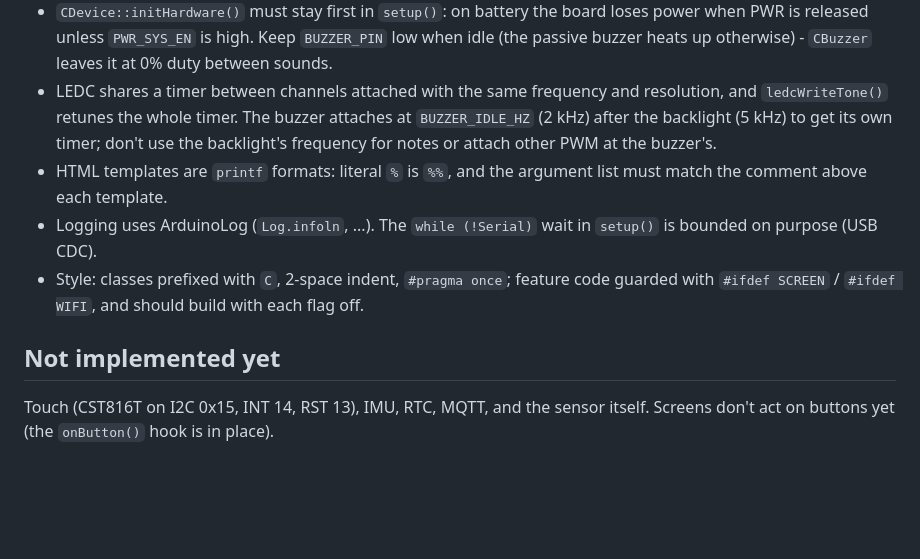
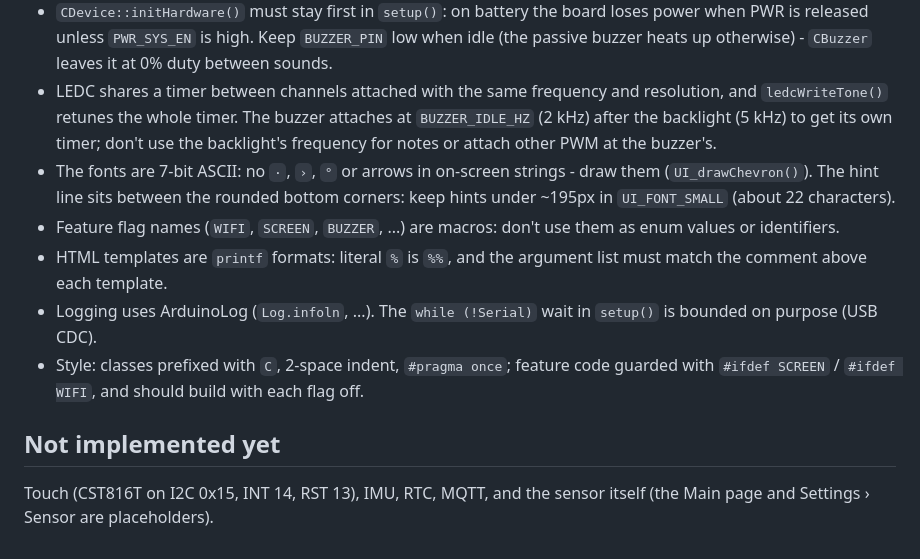
Before and after one commit to jaisor/LoriiniSensor, a Markdown page: CLAUDE.md, the part around one of its changes. Rendered like a GitHub page; blank space fills up the shorter version.

```diff
--- a/CLAUDE.md
+++ b/CLAUDE.md
@@ -41,10 +45,12 @@ There are no unit tests; verification means building and testing on hardware. `b
 - The LCD is 240x280 in a 240x320 controller: `LCD_ROW_OFFSET` 20.
 - `CDevice::initHardware()` must stay first in `setup()`: on battery the board loses power when PWR is released unless `PWR_SYS_EN` is high. Keep `BUZZER_PIN` low when idle (the passive buzzer heats up otherwise) - `CBuzzer` leaves it at 0% duty between sounds.
 - LEDC shares a timer between channels attached with the same frequency and resolution, and `ledcWriteTone()` retunes the whole timer. The buzzer attaches at `BUZZER_IDLE_HZ` (2 kHz) after the backlight (5 kHz) to get its own timer; don't use the backlight's frequency for notes or attach other PWM at the buzzer's.
+- The fonts are 7-bit ASCII: no `·`, `›`, `°` or arrows in on-screen strings - draw them (`UI_drawChevron()`). The hint line sits between the rounded bottom corners: keep hints under ~195px in `UI_FONT_SMALL` (about 22 characters).
+- Feature flag names (`WIFI`, `SCREEN`, `BUZZER`, ...) are macros: don't use them as enum values or identifiers.
 - HTML templates are `printf` formats: literal `%` is `%%`, and the argument list must match the comment above each template.
 - Logging uses ArduinoLog (`Log.infoln`, ...). The `while (!Serial)` wait in `setup()` is bounded on purpose (USB CDC).
 - Style: classes prefixed with `C`, 2-space indent, `#pragma once`; feature code guarded with `#ifdef SCREEN` / `#ifdef WIFI`, and should build with each flag off.
 
 ## Not implemented yet
 
-Touch (CST816T on I2C 0x15, INT 14, RST 13), IMU, RTC, MQTT, and the sensor itself. Screens don't act on buttons yet (the `onButton()` hook is in place).
+Touch (CST816T on I2C 0x15, INT 14, RST 13), IMU, RTC, MQTT, and the sensor itself (the Main page and Settings › Sensor are placeholders).
```
Also changed, not shown: other parts of CLAUDE.md (+8 -4 lines), README.md (+24 -1 lines), docs/img/rainbow-lorikeet.jpg (added), 16 other files.
